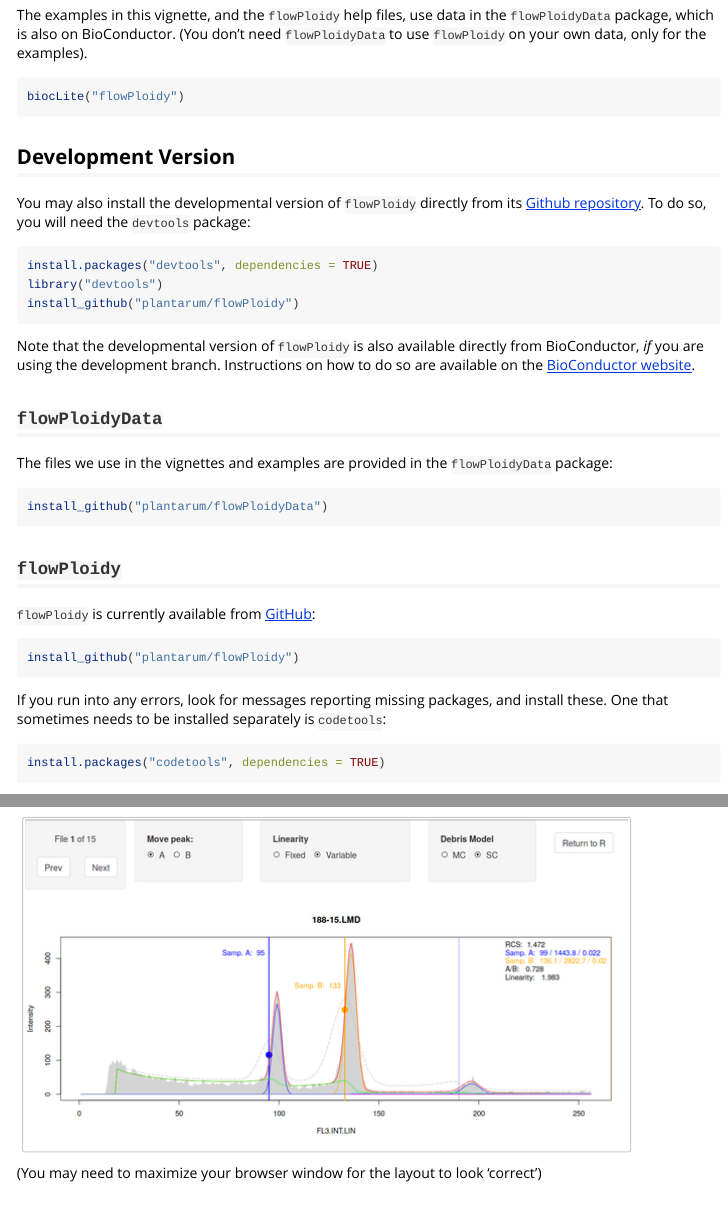
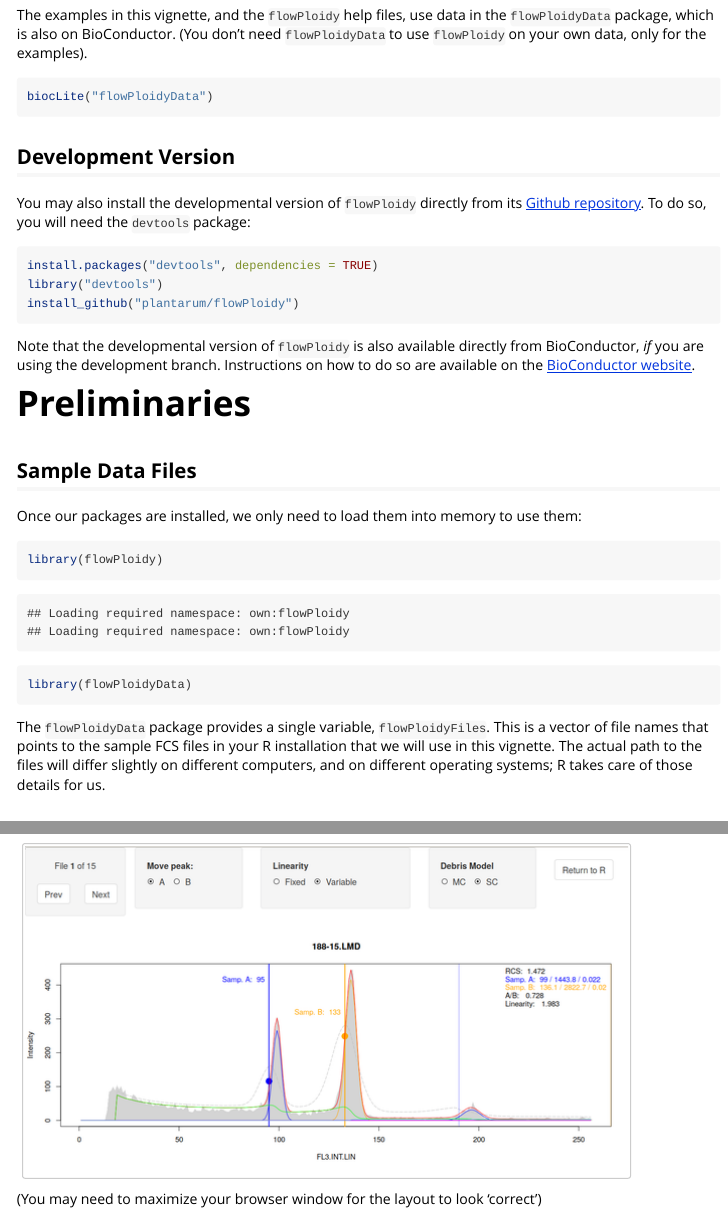
Before and after one commit to plantarum/flowPloidy-old, an R Markdown document (vignettes/flowPloidy-overview.Rmd): the page in a window 1100 px wide, from 420 px down, and a second part further down, joined at a grey line. Rendered offline with R 4.5, knitr and Pandoc, with nearby package versions; some code elsewhere in the file could not run offline; a font, style sheet, LaTeX package, included part or bibliography that could not be used is replaced or left out.

Commit message:
Removed outdated install details from vignette

````diff
--- a/vignettes/flowPloidy-overview.Rmd
+++ b/vignettes/flowPloidy-overview.Rmd
@@ -41,7 +41,7 @@ need `flowPloidyData` to use `flowPloidy` on your own data, only for the
 examples).
 
 ```{r, eval=FALSE}
-biocLite("flowPloidy")
+biocLite("flowPloidyData")
 ```
 
 ## Development Version
@@ -60,31 +60,6 @@ Note that the developmental version of `flowPloidy` is also available
 directly from BioConductor, *if* you are using the development branch.
 Instructions on how to do so are available on the [BioConductor
     website](http://bioconductor.org/developers/how-to/useDevel/).
-
-## `flowPloidyData`
-
-The files we use in the vignettes and examples are provided in the
-`flowPloidyData` package:
-
-```{r, eval = FALSE}
-install_github("plantarum/flowPloidyData")
-```
-
-## `flowPloidy`
-`flowPloidy` is currently available
-from [GitHub](https://githumb.com/plantarum/flowPloidy):
-
-```{r, eval = FALSE}
-install_github("plantarum/flowPloidy")
-```
-
-If you run into any errors, look for messages reporting missing packages,
-and install these. One that sometimes needs to be installed separately is
-`codetools`:
-
-```{r, eval = FALSE}
-install.packages("codetools", dependencies = TRUE)
-```
 
 # Preliminaries
 
````
Also changed, not shown: vignettes/flowPloidy-overview.Rmd (3 more changed lines).
